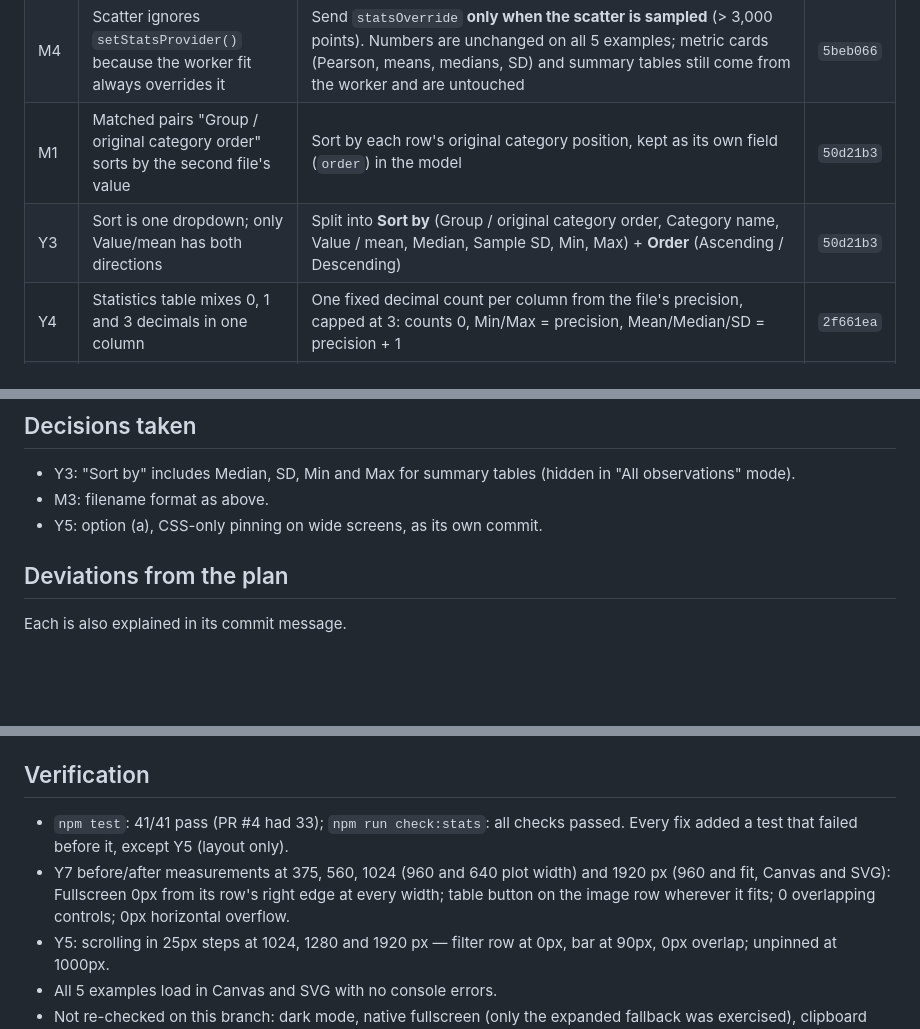
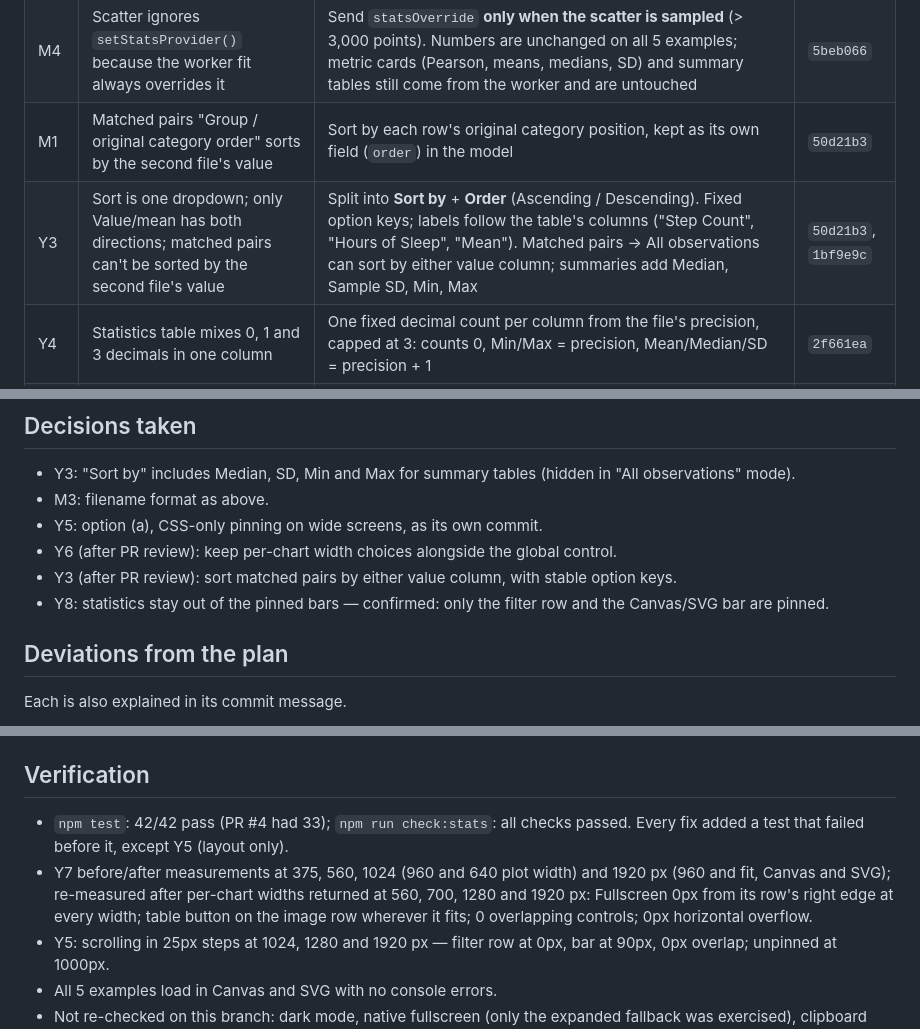
Before and after one commit to 12-Last-But-Not-Least/Warmup-Site, a Markdown page: docs/pr5-review-fixes.md, 3 parts joined by grey strips. Drawn GitHub-style; blank space fills up the shorter version.

Commit message:
Update the PR #5 goal list for the review follow-ups
Records the Y3 follow-up (sort matched pairs by either value column,
1bf9e9c), the Y6 follow-up (per-chart widths kept alongside the global
control, 9e7eccc), the confirmation that statistics are not pinned (Y8),
and the new test count.

Docs only. npm test: 42/42 pass.

Co-Authored-By: Claude Opus 5.5 <noreply@anthropic.com>

```diff
--- a/docs/pr5-review-fixes.md
+++ b/docs/pr5-review-fixes.md
@@ -11,7 +11,7 @@ PR #5 targets PR #4's branch. Goals come from the PR #4 review: **Y** = reviewer
 | Y1 | Switching Linear ↔ Log after zooming distorts the chart | Reset **both** axes to the home view on a scale change (same as Reset view) | `4aa4042` |
 | M4 | Scatter ignores `setStatsProvider()` because the worker fit always overrides it | Send `statsOverride` **only when the scatter is sampled** (> 3,000 points). Numbers are unchanged on all 5 examples; metric cards (Pearson, means, medians, SD) and summary tables still come from the worker and are untouched | `5beb066` |
 | M1 | Matched pairs "Group / original category order" sorts by the second file's value | Sort by each row's original category position, kept as its own field (`order`) in the model | `50d21b3` |
-| Y3 | Sort is one dropdown; only Value/mean has both directions | Split into **Sort by** (Group / original category order, Category name, Value / mean, Median, Sample SD, Min, Max) + **Order** (Ascending / Descending) | `50d21b3` |
+| Y3 | Sort is one dropdown; only Value/mean has both directions; matched pairs can't be sorted by the second file's value | Split into **Sort by** + **Order** (Ascending / Descending). Fixed option keys; labels follow the table's columns ("Step Count", "Hours of Sleep", "Mean"). Matched pairs → All observations can sort by either value column; summaries add Median, Sample SD, Min, Max | `50d21b3`, `1bf9e9c` |
 | Y4 | Statistics table mixes 0, 1 and 3 decimals in one column | One fixed decimal count per column from the file's precision, capped at 3: counts 0, Min/Max = precision, Mean/Median/SD = precision + 1 | `2f661ea` |
 | Y2 | CSV export covers all filtered rows, which isn't obvious | **Text only:** the existing export note now says Export CSV saves all matching rows across every page, not only the rows shown. Same element and style; button label unchanged | `ae42baf` |
 | M3 | Export filename hard-coded to `steps-sleep-…` | `<A>_vs_<B>__<view>__<rows>r__<id>.csv` — dataset names from header labels, view codes (`f1`/`f2`/`pairs` + `obs`/`bycat`/`bygrp`, `-flt` when filtered or legend groups hidden), row count, 6-character fingerprint of the cleaned data | `ae42baf` |
@@ -28,6 +28,9 @@ Commits `6242413` and `80d9d25` are kept separate so each can be dropped on its
 - Y3: "Sort by" includes Median, SD, Min and Max for summary tables (hidden in "All observations" mode).
 - M3: filename format as above.
 - Y5: option (a), CSS-only pinning on wide screens, as its own commit.
+- Y6 (after PR review): keep per-chart width choices alongside the global control.
+- Y3 (after PR review): sort matched pairs by either value column, with stable option keys.
+- Y8: statistics stay out of the pinned bars — confirmed: only the filter row and the Canvas/SVG bar are pinned.
 
 ## Deviations from the plan
 
@@ -51,8 +56,8 @@ Each is also explained in its commit message.
 
 ## Verification
 
-- `npm test`: 41/41 pass (PR #4 had 33); `npm run check:stats`: all checks passed. Every fix added a test that failed before it, except Y5 (layout only).
-- Y7 before/after measurements at 375, 560, 1024 (960 and 640 plot width) and 1920 px (960 and fit, Canvas and SVG): Fullscreen 0px from its row's right edge at every width; table button on the image row wherever it fits; 0 overlapping controls; 0px horizontal overflow.
+- `npm test`: 42/42 pass (PR #4 had 33); `npm run check:stats`: all checks passed. Every fix added a test that failed before it, except Y5 (layout only).
+- Y7 before/after measurements at 375, 560, 1024 (960 and 640 plot width) and 1920 px (960 and fit, Canvas and SVG); re-measured after per-chart widths returned at 560, 700, 1280 and 1920 px: Fullscreen 0px from its row's right edge at every width; table button on the image row wherever it fits; 0 overlapping controls; 0px horizontal overflow.
 - Y5: scrolling in 25px steps at 1024, 1280 and 1920 px — filter row at 0px, bar at 90px, 0px overlap; unpinned at 1000px.
 - All 5 examples load in Canvas and SVG with no console errors.
 - Not re-checked on this branch: dark mode, native fullscreen (only the expanded fallback was exercised), clipboard copy.
```
Also changed, not shown: other parts of docs/pr5-review-fixes.md (+3 -1 lines).
